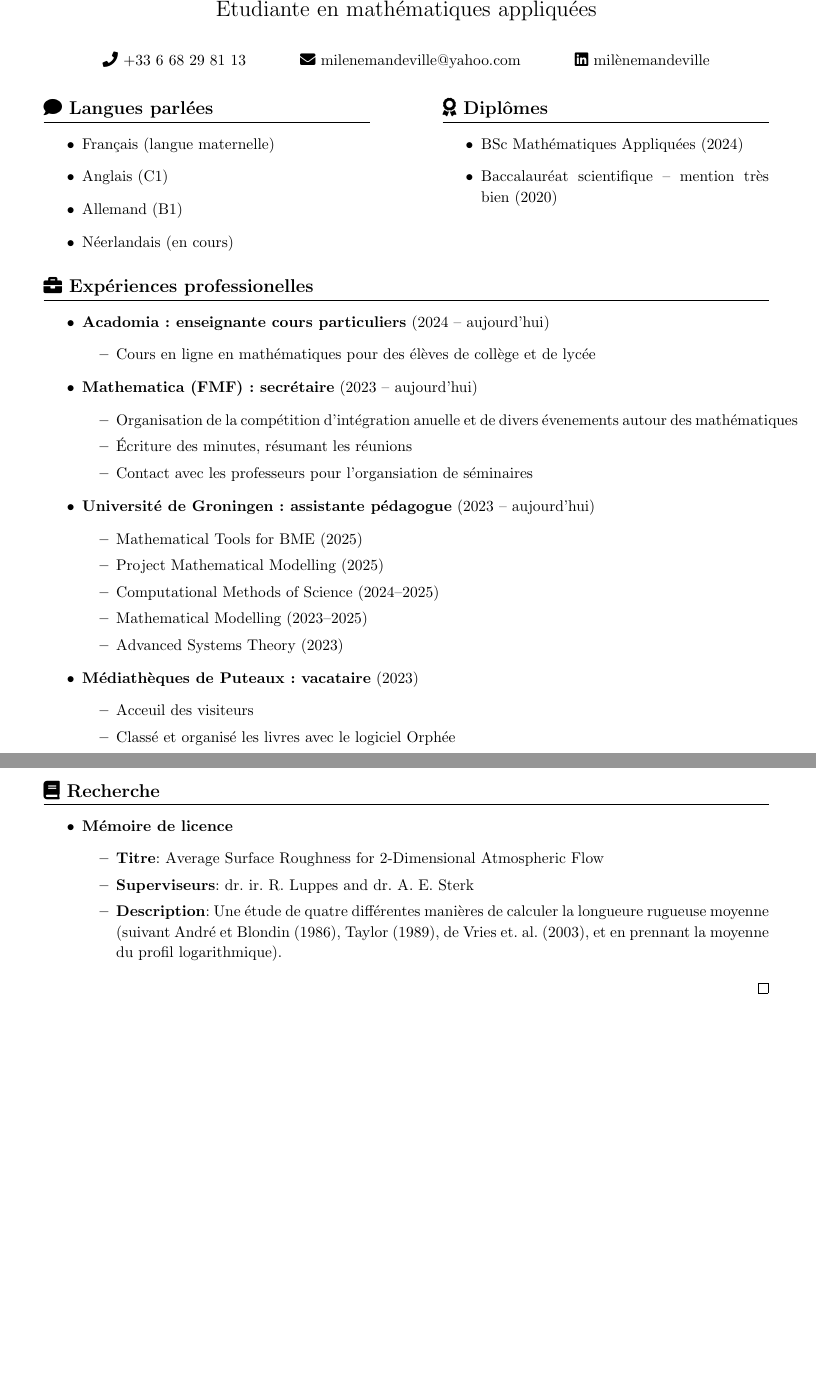
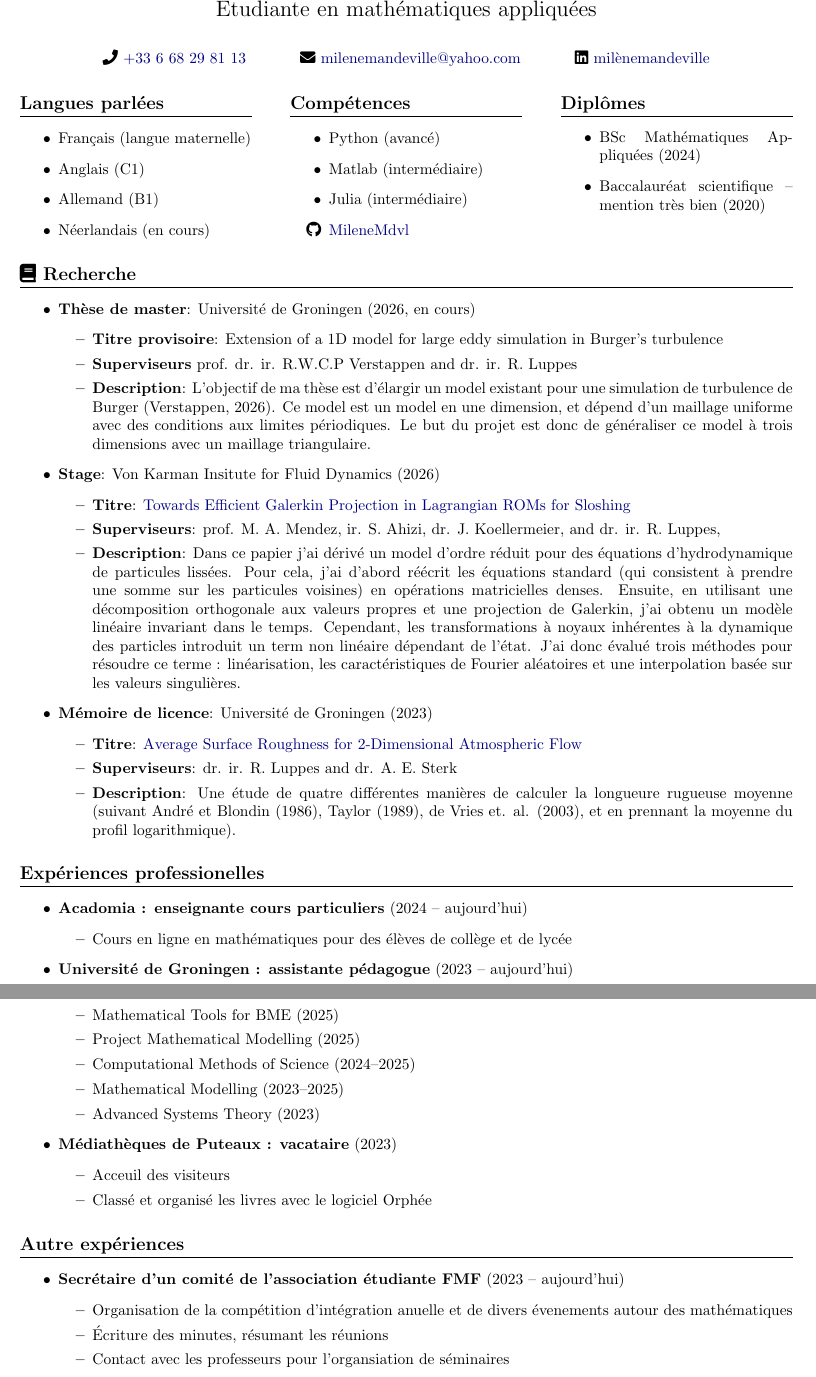
Before and after one commit to MileneMdvl/CV, a LaTeX CV (FR/Milene Mandeville CV (FR).tex): two parts of pages 1 and 2 of 2, joined at a grey line, cut so that both start at the same text, the shorter picture padded with empty space. The pictures show the PDF file FR/Milene Mandeville CV (FR).pdf that the author committed with the source.

Commit message:
Finalised the french cv

```diff
--- a/FR/Milene Mandeville CV (FR).tex
+++ b/FR/Milene Mandeville CV (FR).tex
@@ -32,11 +38,35 @@
     \item Néerlandais (en cours)
 \end{itemize}
 \end{minipage}\hfill
-\begin{minipage}[t]{0.45\linewidth}
-\section*{\faIcon{award} Diplômes}
+\begin{minipage}[t]{0.3\linewidth}
+\section*{Compétences}
+\begin{itemize}
+    \item Python (avancé)
+    \item Matlab (intermédiaire)
+    \item Julia (intermédiaire)
+    \item[\faGithub] \href{https://github.com/MileneMdvl}{MileneMdvl}
+\end{itemize}
+\end{minipage}\hfill
+\begin{minipage}[t]{0.3\linewidth}
+\section*{Diplômes}
 \begin{itemize}
     \item BSc Mathématiques Appliquées (2024)
     \item Baccalauréat scientifique -- mention très bien (2020)
 \end{itemize}
 \end{minipage}
-\section*{\faIcon{briefcase} Expériences professionelles}
+
+\section*{\faIcon{book} Recherche}
+\begin{itemize}
+    \item \textbf{Thèse de master}: Université de Groningen (2026, en cours) \begin{itemize}
+        \item \textbf{Titre provisoire}: Extension of a 1D model for large eddy simulation in Burger’s turbulence
+        \item \textbf{Superviseurs} prof. dr. ir. R.W.C.P Verstappen and dr. ir. R. Luppes
+        \item \textbf{Description}: L'objectif de ma thèse est d'élargir un model existant pour une simulation de turbulence de Burger (Verstappen, 2026). Ce model est un model en une dimension, et dépend d'un maillage uniforme avec des conditions aux limites périodiques. Le but du projet est donc de généraliser ce model à trois dimensions avec un maillage triangulaire.
+    \end{itemize}
+    \item \textbf{Stage}: Von Karman Insitute for Fluid Dynamics (2026) \begin{itemize}
+        \item \textbf{Titre}: \href{https://fse.studenttheses.ub.rug.nl/37239/1/mAppM2026MandevilleMA.pdf}{Towards Efficient Galerkin Projection in
+        Lagrangian ROMs for Sloshing}
+        \item \textbf{Superviseurs}: prof. M. A. Mendez, ir. S. Ahizi,  dr. J. Koellermeier, and dr. ir. R.
+        Luppes,
+        \item \textbf{Description}: Dans ce papier j'ai dérivé un model d'ordre réduit pour des équations d'hydrodynamique de particules lissées. Pour cela, j'ai d'abord réécrit les équations standard (qui consistent à prendre une somme sur les particules voisines) en opérations matricielles denses. Ensuite, en utilisant une décomposition orthogonale aux valeurs propres et une projection de Galerkin, j'ai obtenu un modèle linéaire invariant dans le temps. Cependant, les transformations à noyaux inhérentes à la dynamique des particles introduit un term non linéaire dépendant de l'état. J'ai donc évalué trois méthodes pour résoudre ce terme : linéarisation, les caractéristiques de Fourier aléatoires et une interpolation basée sur les valeurs singulières.
+    \end{itemize}
+    \item \textbf{Mémoire de licence}: Université de Groningen (2023) \begin{itemize}
@@ -43,7 +77,8 @@
+    \end{itemize}
+\end{itemize}
+
+\section*{Expériences professionelles}
 \begin{itemize}
 \item \textbf{Acadomia : enseignante cours particuliers} (2024 -- aujourd'hui)
 \begin{itemize}
     \item Cours en ligne en mathématiques pour des élèves de collège et de lycée
-\end{itemize}
-\item \textbf{Mathematica (FMF) :
-secrétaire} (2023 -- aujourd'hui)\begin{itemize}
@@ -70,4 +101,7 @@ secrétaire} (2023 -- aujourd'hui)\begin{itemize}
 %     \item Stage d'observation
 % \end{itemize}
 \end{itemize}
-\section*{\faIcon{graduation-cap} Éducation}
+
+\section*{Autre expériences}
+\begin{itemize}
+    \item \textbf{Secrétaire d'un comité de l'association étudiante FMF} (2023 -- aujourd'hui)\begin{itemize}
@@ -81 +120,0 @@ secrétaire} (2023 -- aujourd'hui)\begin{itemize}
-    \item \textbf{Mémoire de licence} \begin{itemize}
```
Also changed, not shown: ENG/Milene Mandeville CV (ENG).tex (+13 -9 lines), ENG/Milene Mandeville CV (ENG).pdf, FR/Milene Mandeville CV (FR).pdf, FR/Milene Mandeville CV (FR).tex (49 more changed lines).
